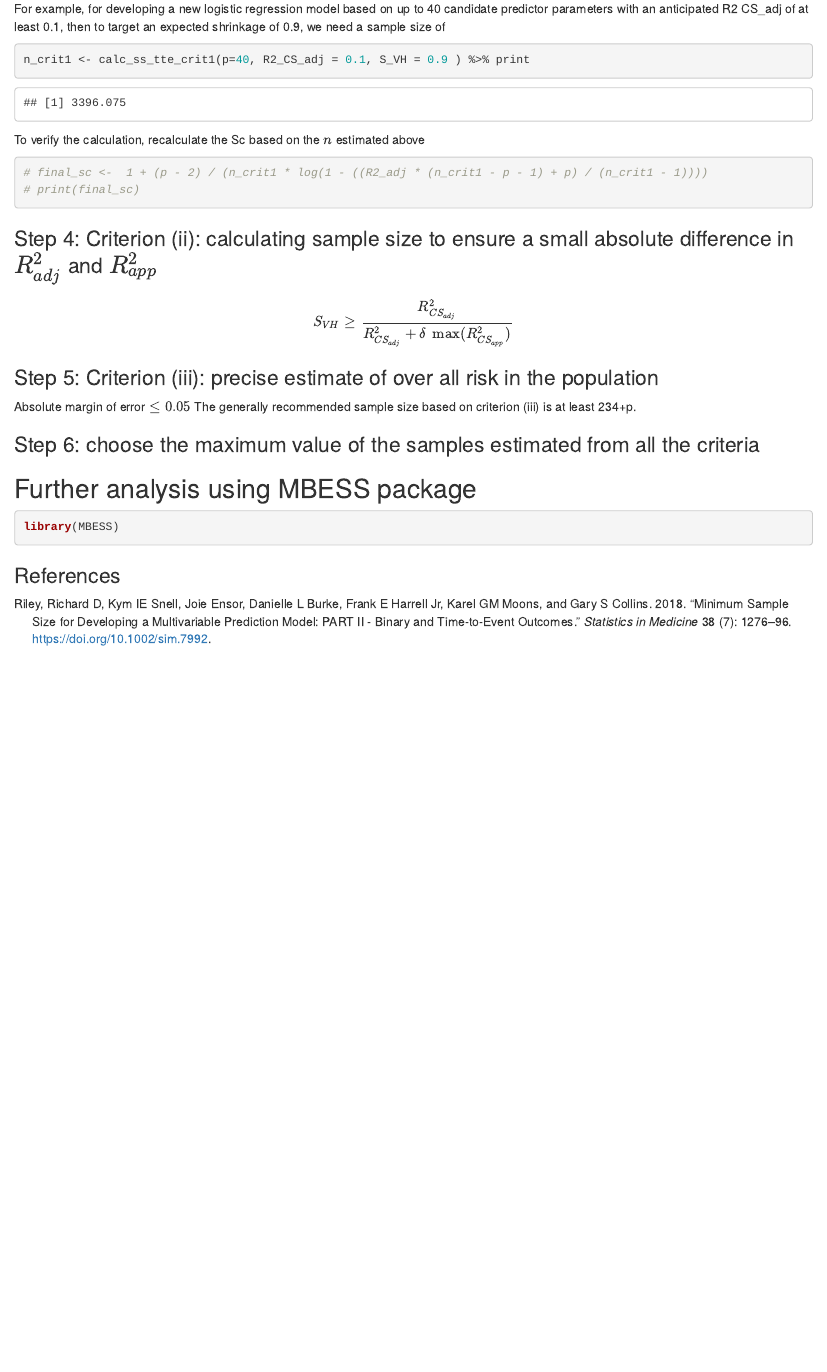
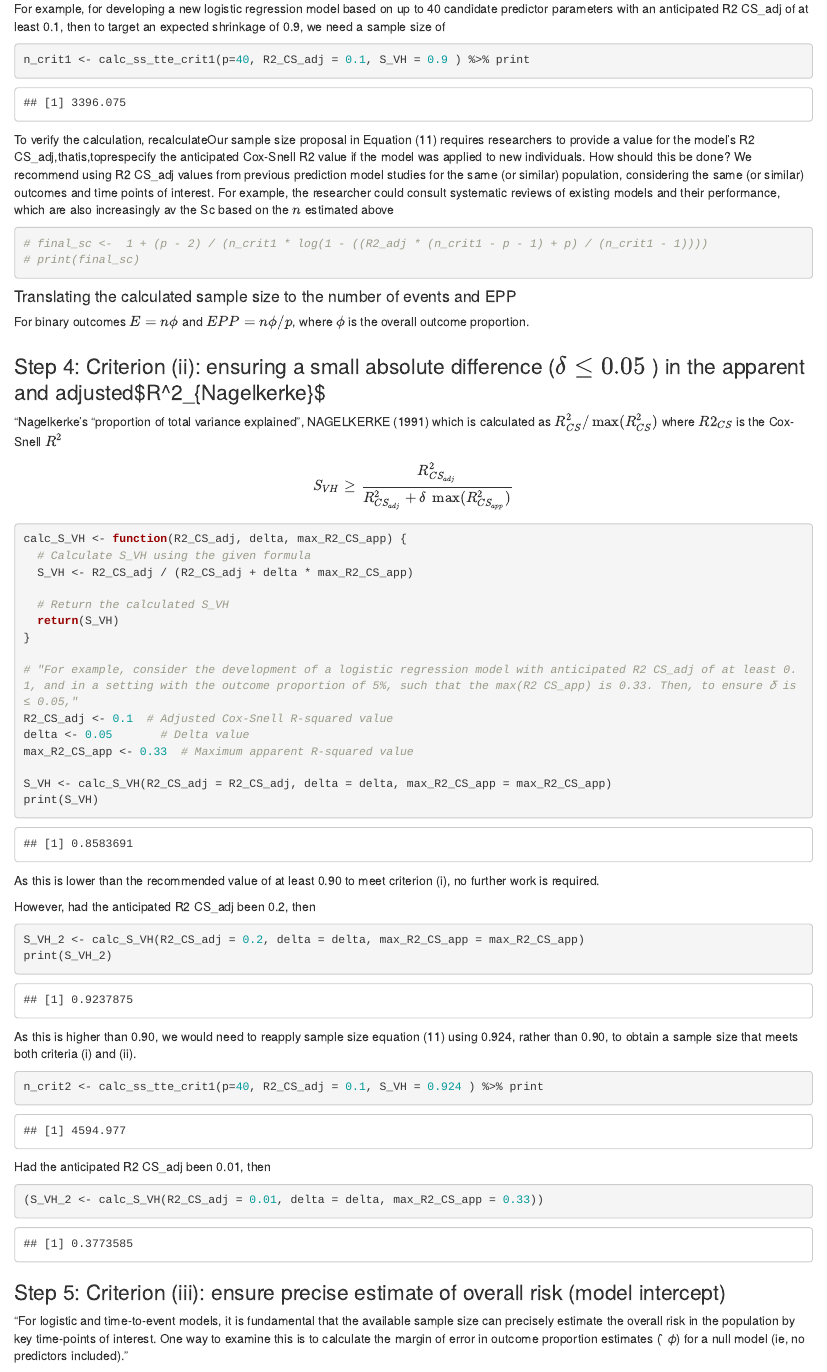
Before and after one commit to sa-areekal/isac-cvf-stats, an R Markdown document (sample-size-timetoevents.Rmd): the page in a window 1100 px wide, from 1690 px down. Rendered offline with R 4.5, knitr and Pandoc, with nearby package versions.

Commit message:
Time to event outcomes updated.

````diff
--- a/sample-size-timetoevents.Rmd
+++ b/sample-size-timetoevents.Rmd
@@ -97,24 +97,66 @@ For example, for developing a new logistic regression model based on up to 40 ca
 n_crit1 <- calc_ss_tte_crit1(p=40, R2_CS_adj = 0.1, S_VH = 0.9 ) %>% print
 ```
 
-To verify the calculation, recalculate the Sc based on the $n$ estimated above
+To verify the calculation, recalculateOur sample size proposal in Equation (11) requires researchers to provide a value for the model's R2 CS_adj,thatis,toprespecify the anticipated Cox-Snell R2 value if the model was applied to new individuals. How should this be done? We recommend using R2 CS_adj values from previous prediction model studies for the same (or similar) population, considering the same (or similar) outcomes and time points of interest. For example, the researcher could consult systematic reviews of existing models and their performance, which are also increasingly av the Sc based on the $n$ estimated above
 
 ```{r}
 # final_sc <-  1 + (p - 2) / (n_crit1 * log(1 - ((R2_adj * (n_crit1 - p - 1) + p) / (n_crit1 - 1))))
 # print(final_sc)
 ```
 
-### Step 4: Criterion (ii): calculating sample size to ensure a small absolute difference in $R^2_{adj}$ and $R^2_{app}$
+#### Translating the calculated sample size to the number of events and EPP
+
+For binary outcomes $E = n \phi$ and $EPP = n \phi/p$, where $\phi$ is the overall outcome proportion.
+
+### Step 4: Criterion (ii): ensuring a small absolute difference ($\delta \leq 0.05$ ) in the apparent and adjusted\$R\^2\_{Nagelkerke}\$
+
+"Nagelkerke's “proportion of total variance explained”, @nagelkerke1991 which is calculated as $R^2_{CS}/\max(R^2_{CS})$ where $R2_{CS}$ is the Cox-Snell $R^2$
 
 $$
 S_{VH} \geq  \dfrac{R^2_{CS_{adj}}}{R^2_{CS_{adj}} + \delta \ \max(R^2_{CS_{app}}) }
 $$
 
 ```{r}
+calc_S_VH <- function(R2_CS_adj, delta, max_R2_CS_app) {
+  # Calculate S_VH using the given formula
+  S_VH <- R2_CS_adj / (R2_CS_adj + delta * max_R2_CS_app)
+
+  # Return the calculated S_VH
+  return(S_VH)
+}
+
+# "For example, consider the development of a logistic regression model with anticipated R2 CS_adj of at least 0.1, and in a setting with the outcome proportion of 5%, such that the max(R2 CS_app) is 0.33. Then, to ensure 𝛿 is ≤ 0.05,"
+R2_CS_adj <- 0.1  # Adjusted Cox-Snell R-squared value
+delta <- 0.05       # Delta value
+max_R2_CS_app <- 0.33  # Maximum apparent R-squared value
+
+S_VH <- calc_S_VH(R2_CS_adj = R2_CS_adj, delta = delta, max_R2_CS_app = max_R2_CS_app)
+print(S_VH)
 
 ```
 
-### Step 5: Criterion (iii): precise estimate of over all risk in the population
+As this is lower than the recommended value of at least 0.90 to meet criterion (i), no further work is required.
 
-Absolute margin of error $\leq 0.05$
-The generally recommended sample size based on criterion (iii) is at least 234+p.
+However, had the anticipated R2 CS_adj been 0.2, then
+
+```{r}
+S_VH_2 <- calc_S_VH(R2_CS_adj = 0.2, delta = delta, max_R2_CS_app = max_R2_CS_app)
+print(S_VH_2)
+```
+
+As this is higher than 0.90, we would need to reapply sample size equation (11) using 0.924, rather than 0.90, to obtain a sample size that meets both criteria (i) and (ii).
+
+```{r}
+n_crit2 <- calc_ss_tte_crit1(p=40, R2_CS_adj = 0.1, S_VH = 0.924 ) %>% print
+```
+
+Had the anticipated R2 CS_adj been 0.01, then
+
+```{r}
+(S_VH_2 <- calc_S_VH(R2_CS_adj = 0.01, delta = delta, max_R2_CS_app = 0.33))
+
+```
+
+### Step 5: Criterion (iii): ensure precise estimate of overall risk (model intercept)
+
+"For logistic and time-to-event models, it is fundamental that the available sample size can precisely estimate the overall risk in the population by key time-points of interest. One way to examine this is to calculate the margin of error in outcome proportion estimates ( ̂ 𝜙) for a null model (ie, no predictors included). "
````
Also changed, not shown: references.bib (+14 -0 lines), sample-size-timetoevents.Rmd (39 more changed lines).
